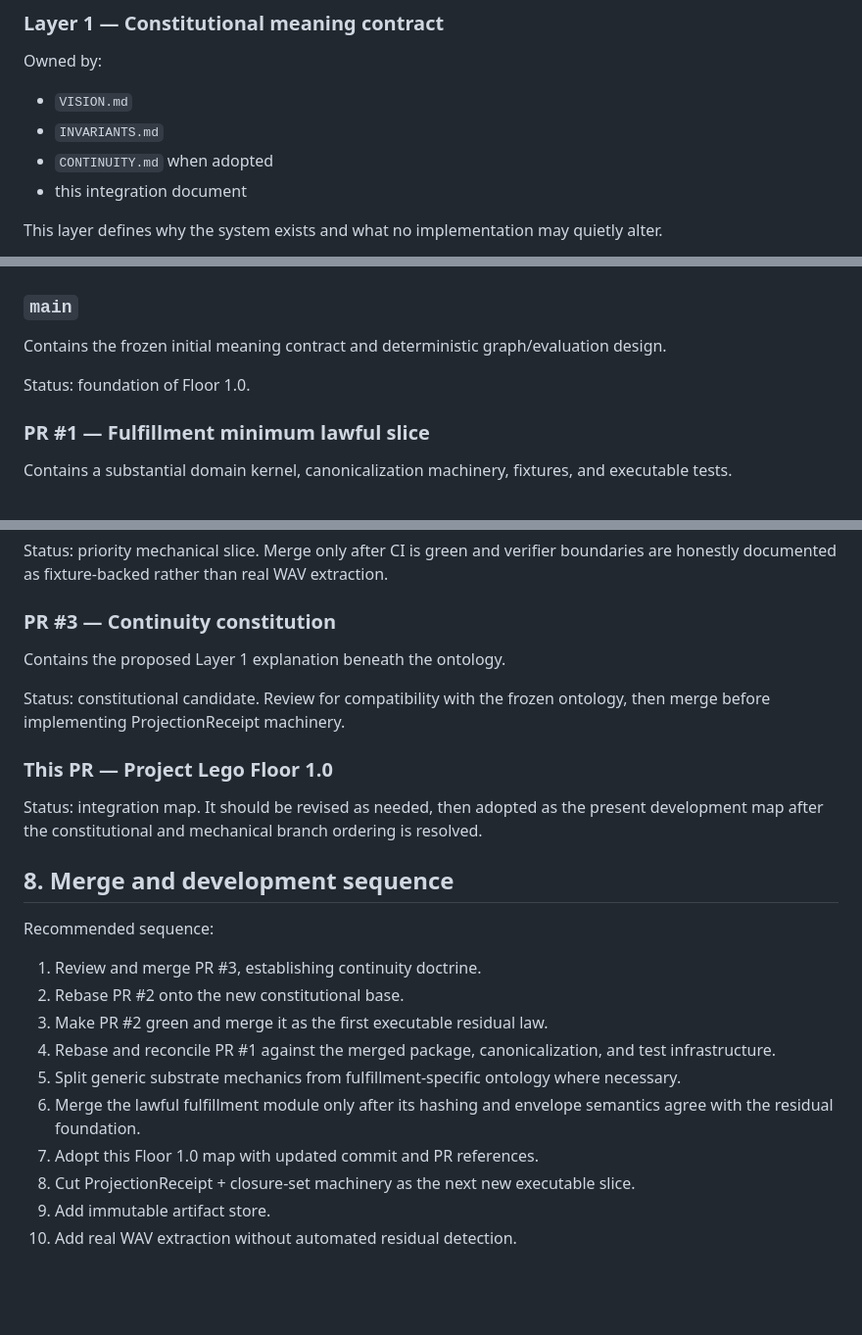
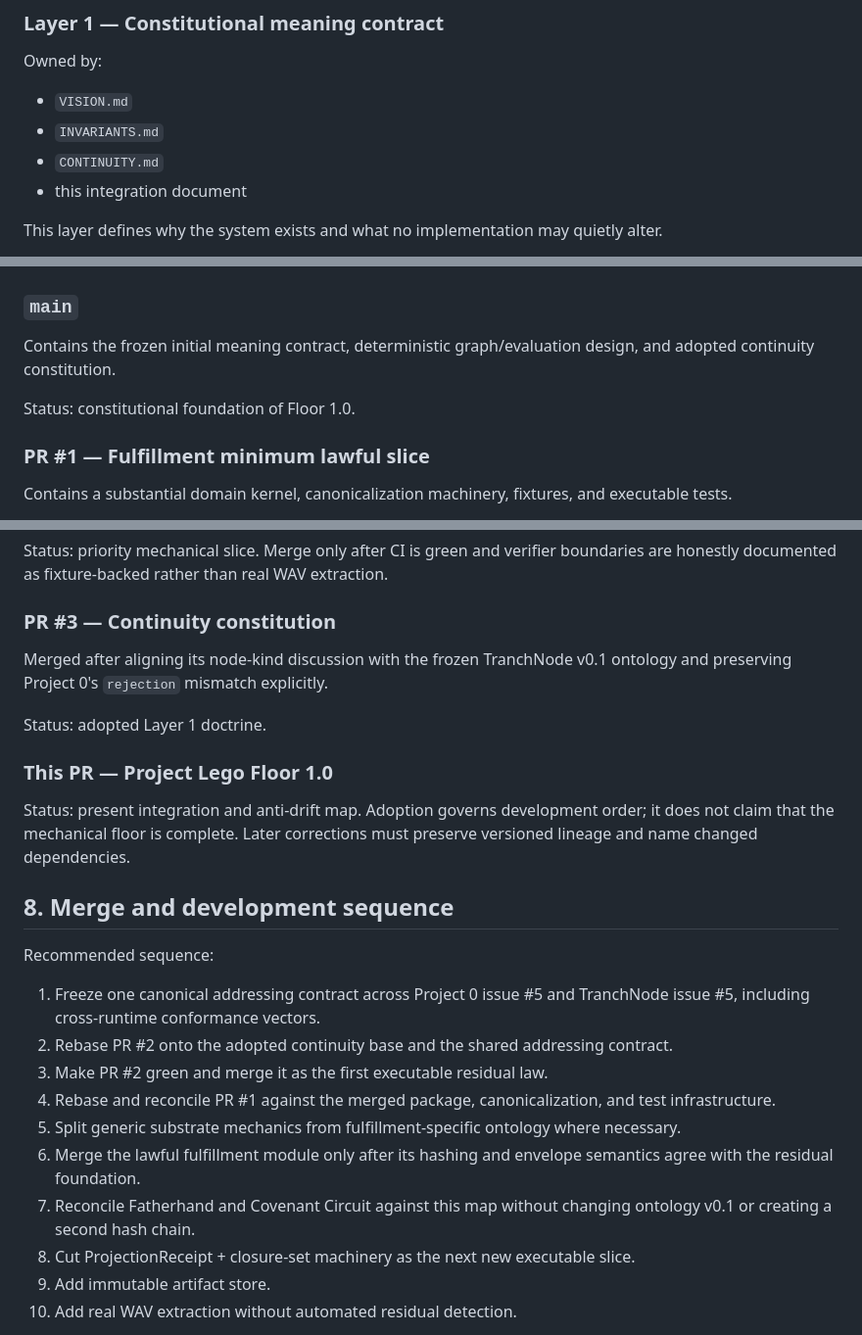
Before and after one commit to the-static-collective/tranchnode, a Markdown page: PROJECT_LEGO_FLOOR_1_0.md, 3 parts joined by grey strips. Shown at 98% size. Rendered like a GitHub page; blank space fills up the shorter version.

Commit message:
Bring Floor 1.0 map current with adopted continuity and identity blockers

```diff
--- a/PROJECT_LEGO_FLOOR_1_0.md
+++ b/PROJECT_LEGO_FLOOR_1_0.md
@@ -59,7 +59,7 @@ Owned by:
 
 - `VISION.md`
 - `INVARIANTS.md`
-- `CONTINUITY.md` when adopted
+- `CONTINUITY.md`
 - this integration document
 
 This layer defines why the system exists and what no implementation may quietly alter.
@@ -436,9 +438,9 @@ The current tension between local-first language and later authoritative-kernel
 
 ### `main`
 
-Contains the frozen initial meaning contract and deterministic graph/evaluation design.
+Contains the frozen initial meaning contract, deterministic graph/evaluation design, and adopted continuity constitution.
 
-Status: foundation of Floor 1.0.
+Status: constitutional foundation of Floor 1.0.
 
 ### PR #1 — Fulfillment minimum lawful slice
 
@@ -463,25 +465,25 @@ Status: priority mechanical slice. Merge only after CI is green and verifier bou
 
 ### PR #3 — Continuity constitution
 
-Contains the proposed Layer 1 explanation beneath the ontology.
+Merged after aligning its node-kind discussion with the frozen TranchNode v0.1 ontology and preserving Project 0's `rejection` mismatch explicitly.
 
-Status: constitutional candidate. Review for compatibility with the frozen ontology, then merge before implementing ProjectionReceipt machinery.
+Status: adopted Layer 1 doctrine.
 
 ### This PR — Project Lego Floor 1.0
 
-Status: integration map. It should be revised as needed, then adopted as the present development map after the constitutional and mechanical branch ordering is resolved.
+Status: present integration and anti-drift map. Adoption governs development order; it does not claim that the mechanical floor is complete. Later corrections must preserve versioned lineage and name changed dependencies.
 
 ## 8. Merge and development sequence
 
 Recommended sequence:
 
-1. Review and merge PR #3, establishing continuity doctrine.
-2. Rebase PR #2 onto the new constitutional base.
+1. Freeze one canonical addressing contract across Project 0 issue #5 and TranchNode issue #5, including cross-runtime conformance vectors.
+2. Rebase PR #2 onto the adopted continuity base and the shared addressing contract.
 3. Make PR #2 green and merge it as the first executable residual law.
 4. Rebase and reconcile PR #1 against the merged package, canonicalization, and test infrastructure.
 5. Split generic substrate mechanics from fulfillment-specific ontology where necessary.
 6. Merge the lawful fulfillment module only after its hashing and envelope semantics agree with the residual foundation.
-7. Adopt this Floor 1.0 map with updated commit and PR references.
+7. Reconcile Fatherhand and Covenant Circuit against this map without changing ontology v0.1 or creating a second hash chain.
 8. Cut ProjectionReceipt + closure-set machinery as the next new executable slice.
 9. Add immutable artifact store.
 10. Add real WAV extraction without automated residual detection.
```
Also changed, not shown: other parts of PROJECT_LEGO_FLOOR_1_0.md (+2 -0 lines).
